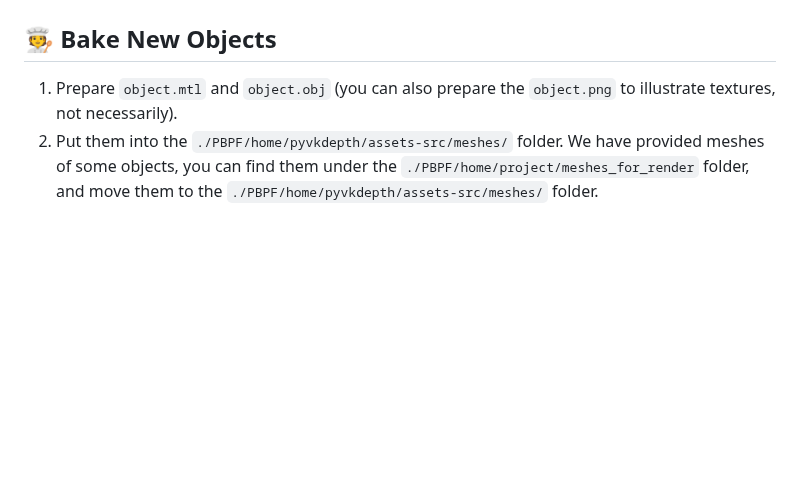
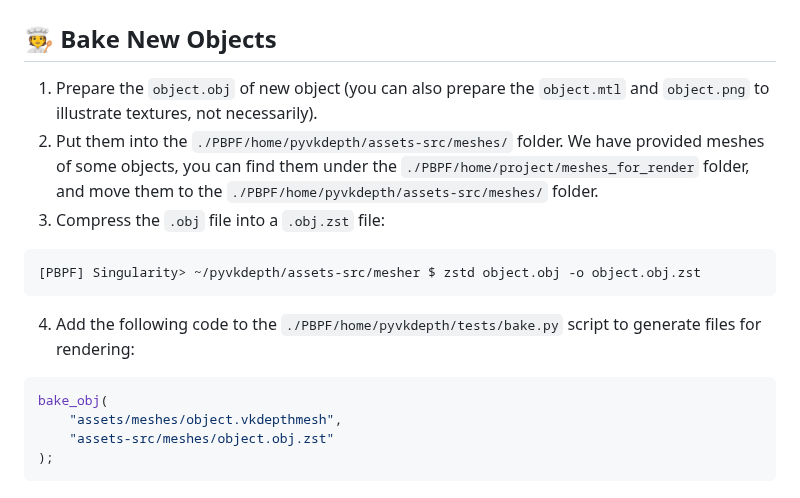
Before and after one commit to ZisongXu/PBPF, a Markdown page: README.md, the part around the change. Drawn GitHub-style; blank space fills up the shorter version.

````diff
--- a/README.md
+++ b/README.md
@@ -201,5 +201,16 @@ The above steps cover the entire process of running the code, but to ensure it r
 
 ## 🧑‍🍳 Bake New Objects
 
-1. Prepare `object.mtl` and `object.obj` (you can also prepare the `object.png` to illustrate textures, not necessarily).
+1. Prepare the `object.obj` of new object (you can also prepare the `object.mtl` and `object.png` to illustrate textures, not necessarily).
 2. Put them into the `./PBPF/home/pyvkdepth/assets-src/meshes/` folder. We have provided meshes of some objects, you can find them under the `./PBPF/home/project/meshes_for_render` folder, and move them to the `./PBPF/home/pyvkdepth/assets-src/meshes/` folder.
+3. Compress the `.obj` file into a `.obj.zst` file:
+```bash
+[PBPF] Singularity> ~/pyvkdepth/assets-src/mesher $ zstd object.obj -o object.obj.zst
+```
+4. Add the following code to the `./PBPF/home/pyvkdepth/tests/bake.py` script to generate files for rendering:
+```python
+bake_obj(
+    "assets/meshes/object.vkdepthmesh",
+    "assets-src/meshes/object.obj.zst"
+);
+```
````
